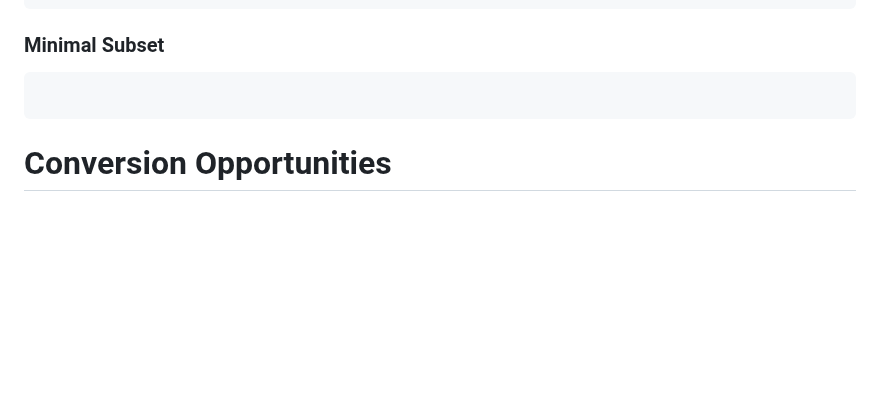
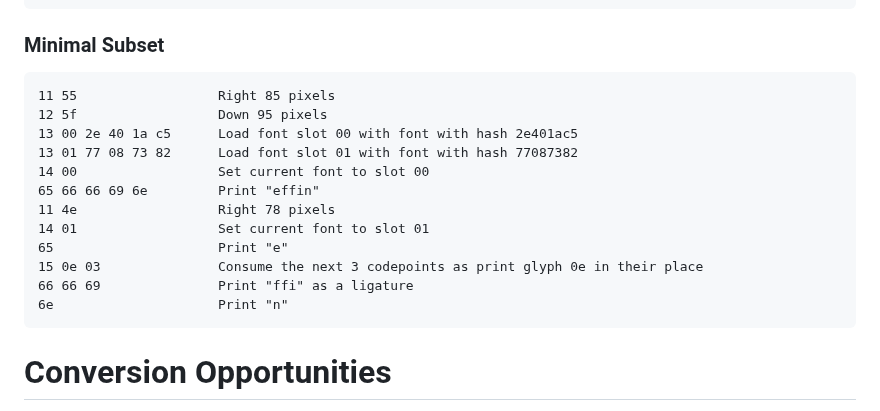
Before and after one commit to guidoism/tome, a Markdown page: README.md, the part around the change. GitHub-like rendering; blank space fills up the shorter version.

Commit message:
Checkpoint

````diff
--- a/README.md
+++ b/README.md
@@ -94,7 +94,18 @@ and get this adopted by the document-centric web.
 
 ### Minimal Subset
 ```
-
+11 55                  Right 85 pixels
+12 5f                  Down 95 pixels
+13 00 2e 40 1a c5      Load font slot 00 with font with hash 2e401ac5
+13 01 77 08 73 82      Load font slot 01 with font with hash 77087382
+14 00                  Set current font to slot 00
+65 66 66 69 6e         Print "effin"
+11 4e                  Right 78 pixels
+14 01                  Set current font to slot 01
+65                     Print "e"
+15 0e 03               Consume the next 3 codepoints as print glyph 0e in their place
+66 66 69               Print "ffi" as a ligature
+6e                     Print "n"
 ```
 
 # Conversion Opportunities
````
